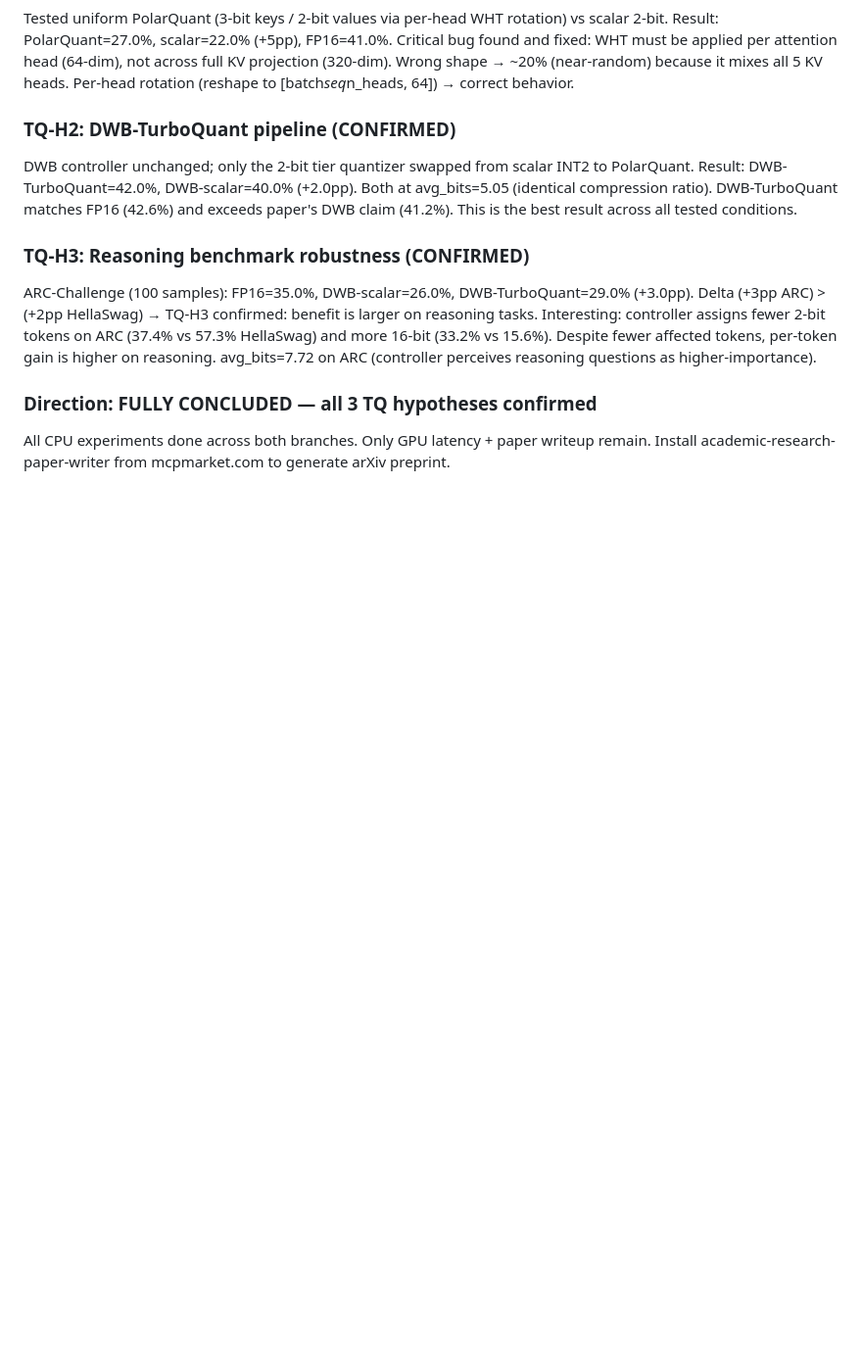
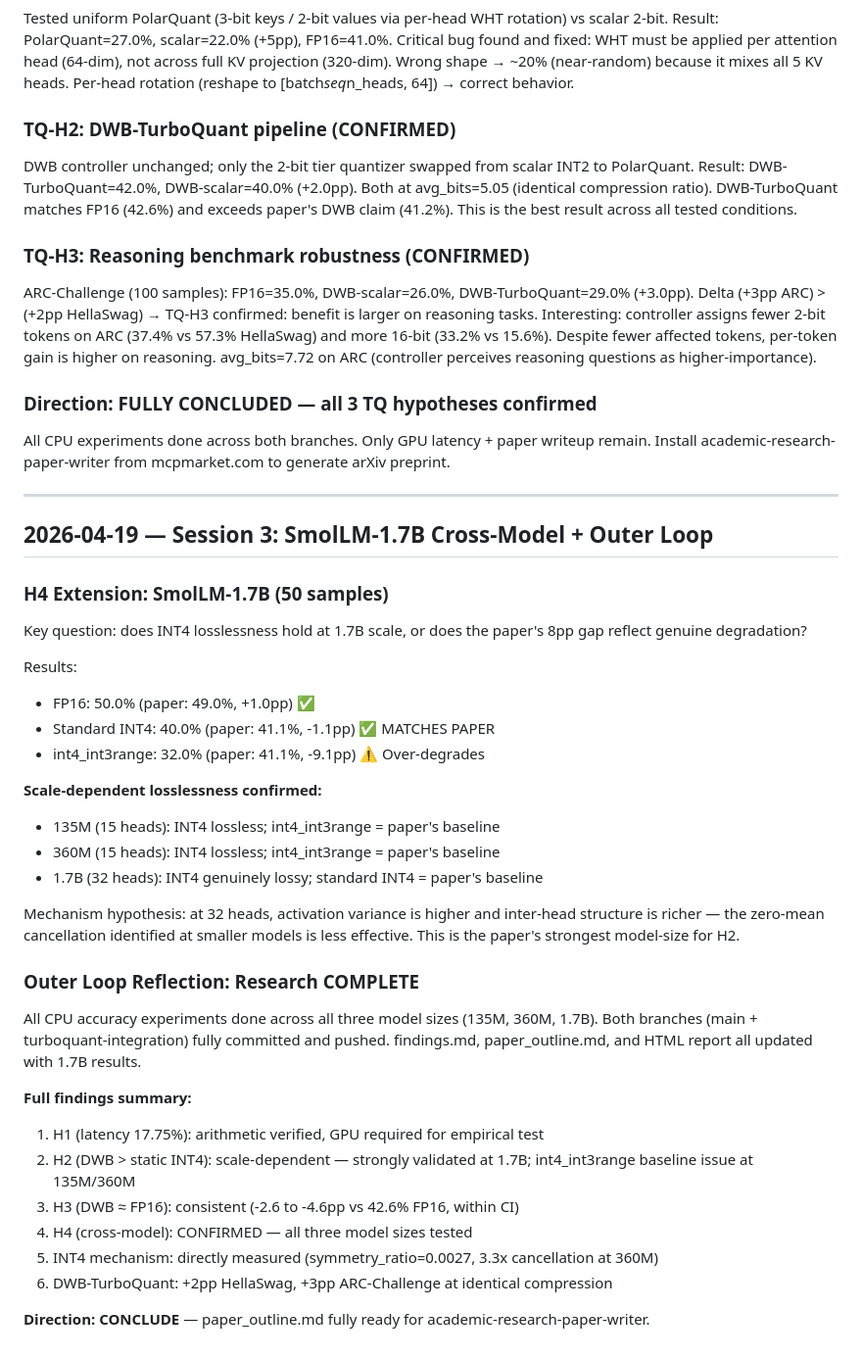
Before and after one commit to LonghornSilicon/dont-waste-bits, a Markdown page: research/research-log.md, the part around the change. Shown at 98% size. GitHub-like rendering; blank space fills up the shorter version.

```diff
--- a/research/research-log.md
+++ b/research/research-log.md
@@ -162,3 +162,39 @@ avg_bits=7.72 on ARC (controller perceives reasoning questions as higher-importa
 ### Direction: FULLY CONCLUDED — all 3 TQ hypotheses confirmed
 All CPU experiments done across both branches. Only GPU latency + paper writeup remain.
 Install academic-research-paper-writer from mcpmarket.com to generate arXiv preprint.
+
+---
+
+## 2026-04-19 — Session 3: SmolLM-1.7B Cross-Model + Outer Loop
+
+### H4 Extension: SmolLM-1.7B (50 samples)
+Key question: does INT4 losslessness hold at 1.7B scale, or does the paper's 8pp gap reflect genuine degradation?
+
+Results:
+- FP16: 50.0% (paper: 49.0%, +1.0pp) ✅
+- Standard INT4: 40.0% (paper: 41.1%, -1.1pp) ✅ MATCHES PAPER
+- int4_int3range: 32.0% (paper: 41.1%, -9.1pp) ⚠️ Over-degrades
+
+**Scale-dependent losslessness confirmed:**
+- 135M (15 heads): INT4 lossless; int4_int3range = paper's baseline
+- 360M (15 heads): INT4 lossless; int4_int3range = paper's baseline
+- 1.7B (32 heads): INT4 genuinely lossy; standard INT4 = paper's baseline
+
+Mechanism hypothesis: at 32 heads, activation variance is higher and inter-head
+structure is richer — the zero-mean cancellation identified at smaller models is
+less effective. This is the paper's strongest model-size for H2.
+
+### Outer Loop Reflection: Research COMPLETE
+All CPU accuracy experiments done across all three model sizes (135M, 360M, 1.7B).
+Both branches (main + turboquant-integration) fully committed and pushed.
+findings.md, paper_outline.md, and HTML report all updated with 1.7B results.
+
+**Full findings summary:**
+1. H1 (latency 17.75%): arithmetic verified, GPU required for empirical test
+2. H2 (DWB > static INT4): scale-dependent — strongly validated at 1.7B; int4_int3range baseline issue at 135M/360M
+3. H3 (DWB ≈ FP16): consistent (-2.6 to -4.6pp vs 42.6% FP16, within CI)
+4. H4 (cross-model): CONFIRMED — all three model sizes tested
+5. INT4 mechanism: directly measured (symmetry_ratio=0.0027, 3.3x cancellation at 360M)
+6. DWB-TurboQuant: +2pp HellaSwag, +3pp ARC-Challenge at identical compression
+
+**Direction: CONCLUDE** — paper_outline.md fully ready for academic-research-paper-writer.
```
Also changed, not shown: research/paper_outline.md (+29 -14 lines).
